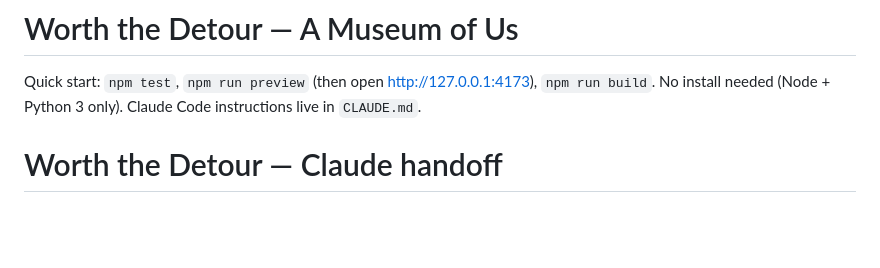
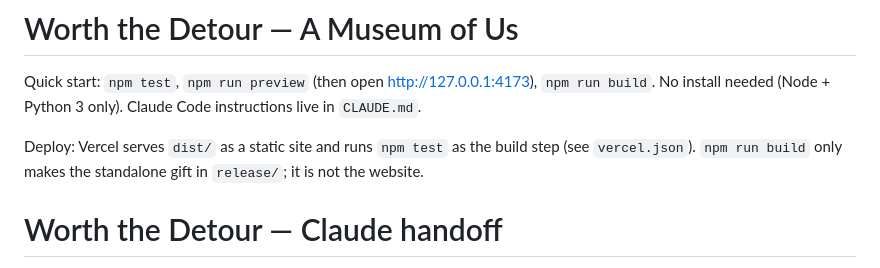
Before and after one commit to samghuang/sweetest-space, a Markdown page: README.md, the part around the change. Drawn GitHub-style; blank space fills up the shorter version.

Commit message:
Document the Vercel deploy setup
Co-Authored-By: Claude Opus 5.5 <noreply@anthropic.com>
Claude-Session: https://claude.ai/code/session_013YYCJzUhKTEoogg5hUS6HG

```diff
--- a/README.md
+++ b/README.md
@@ -1,6 +1,8 @@
 # Worth the Detour — A Museum of Us
 
 Quick start: `npm test`, `npm run preview` (then open http://127.0.0.1:4173), `npm run build`. No install needed (Node + Python 3 only). Claude Code instructions live in `CLAUDE.md`.
+
+Deploy: Vercel serves `dist/` as a static site and runs `npm test` as the build step (see `vercel.json`). `npm run build` only makes the standalone gift in `release/`; it is not the website.
 
 # Worth the Detour — Claude handoff
 
```
